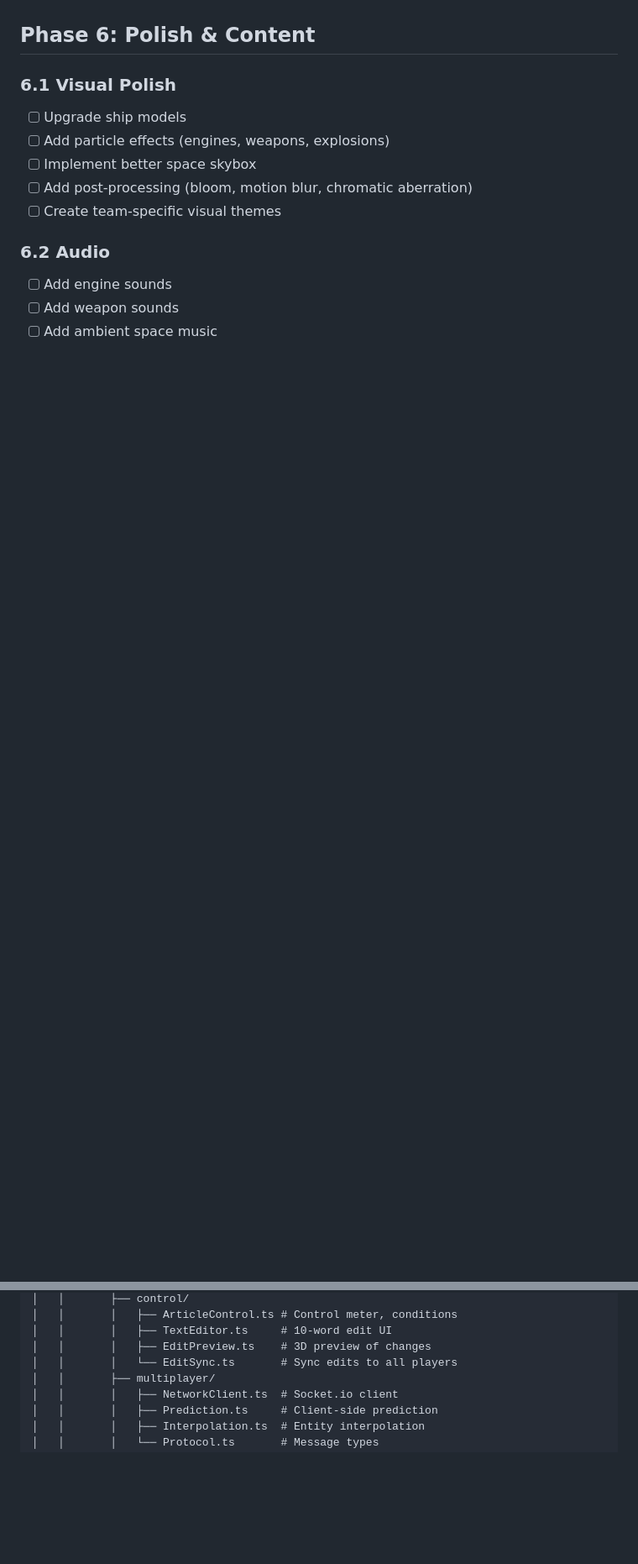
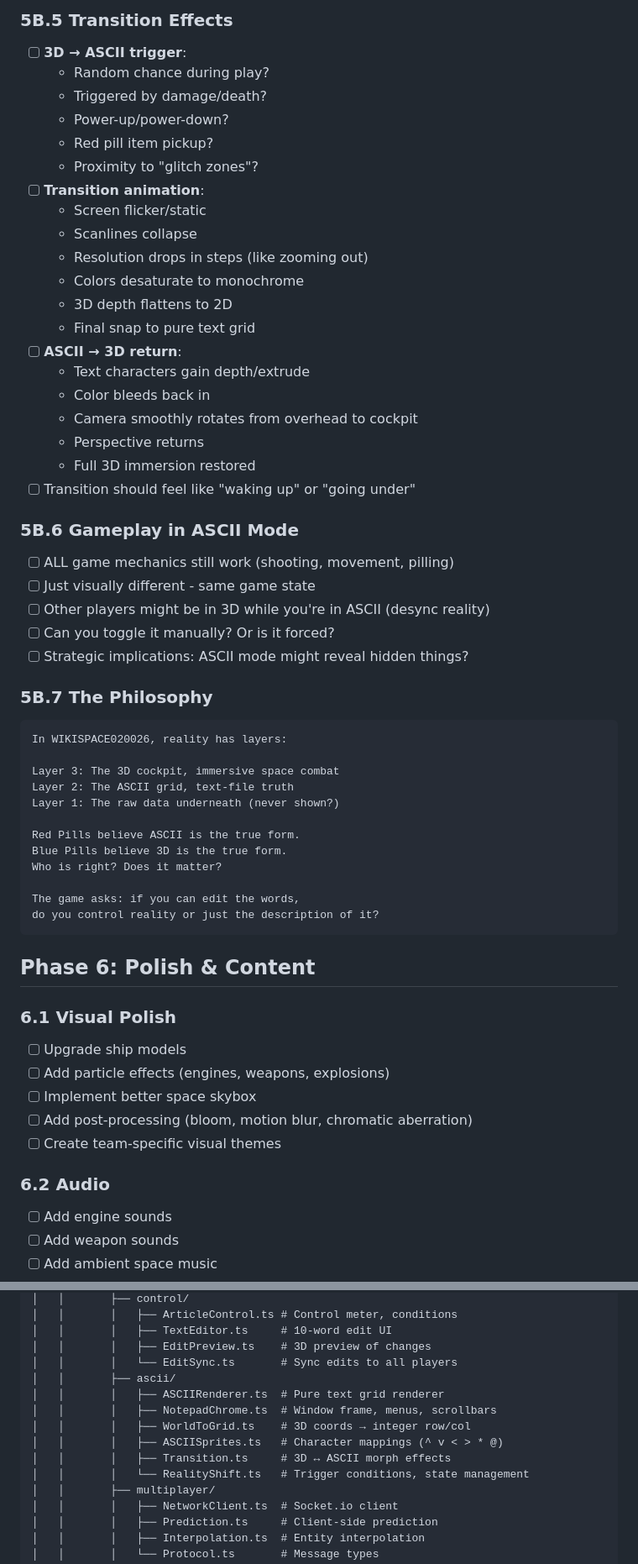
Before and after one commit to williamsharkey/WIKISPACE020026, a Markdown page: claude.md, 2 parts joined by grey strips. Shown at 84% size. GitHub-like rendering; blank space fills up the shorter version.

````diff
--- a/claude.md
+++ b/claude.md
@@ -238,3 +283,48 @@ The ultimate prize: controlling history itself.
+### 5B.5 Transition Effects
+- [ ] **3D → ASCII trigger**:
+  - Random chance during play?
+  - Triggered by damage/death?
+  - Power-up/power-down?
+  - Red pill item pickup?
+  - Proximity to "glitch zones"?
+- [ ] **Transition animation**:
+  - Screen flicker/static
+  - Scanlines collapse
+  - Resolution drops in steps (like zooming out)
+  - Colors desaturate to monochrome
+  - 3D depth flattens to 2D
+  - Final snap to pure text grid
+- [ ] **ASCII → 3D return**:
+  - Text characters gain depth/extrude
+  - Color bleeds back in
+  - Camera smoothly rotates from overhead to cockpit
+  - Perspective returns
+  - Full 3D immersion restored
+- [ ] Transition should feel like "waking up" or "going under"
+
+### 5B.6 Gameplay in ASCII Mode
+- [ ] ALL game mechanics still work (shooting, movement, pilling)
+- [ ] Just visually different - same game state
+- [ ] Other players might be in 3D while you're in ASCII (desync reality)
+- [ ] Can you toggle it manually? Or is it forced?
+- [ ] Strategic implications: ASCII mode might reveal hidden things?
+
+### 5B.7 The Philosophy
+```
+In WIKISPACE020026, reality has layers:
+
+Layer 3: The 3D cockpit, immersive space combat
+Layer 2: The ASCII grid, text-file truth
+Layer 1: The raw data underneath (never shown?)
+
+Red Pills believe ASCII is the true form.
+Blue Pills believe 3D is the true form.
+Who is right? Does it matter?
+
+The game asks: if you can edit the words,
+do you control reality or just the description of it?
+```
+
 ## Phase 6: Polish & Content
 
 ### 6.1 Visual Polish
@@ -376,6 +468,13 @@ WIKISPACE020026/
 │   │       │   ├── TextEditor.ts     # 10-word edit UI
 │   │       │   ├── EditPreview.ts    # 3D preview of changes
 │   │       │   └── EditSync.ts       # Sync edits to all players
+│   │       ├── ascii/
+│   │       │   ├── ASCIIRenderer.ts  # Pure text grid renderer
+│   │       │   ├── NotepadChrome.ts  # Window frame, menus, scrollbars
+│   │       │   ├── WorldToGrid.ts    # 3D coords → integer row/col
+│   │       │   ├── ASCIISprites.ts   # Character mappings (^ v < > * @)
+│   │       │   ├── Transition.ts     # 3D ↔ ASCII morph effects
+│   │       │   └── RealityShift.ts   # Trigger conditions, state management
 │   │       ├── multiplayer/
 │   │       │   ├── NetworkClient.ts  # Socket.io client
 │   │       │   ├── Prediction.ts     # Client-side prediction
````
Also changed, not shown: other parts of claude.md (+48 -1 lines), README.md (+31 -0 lines).
